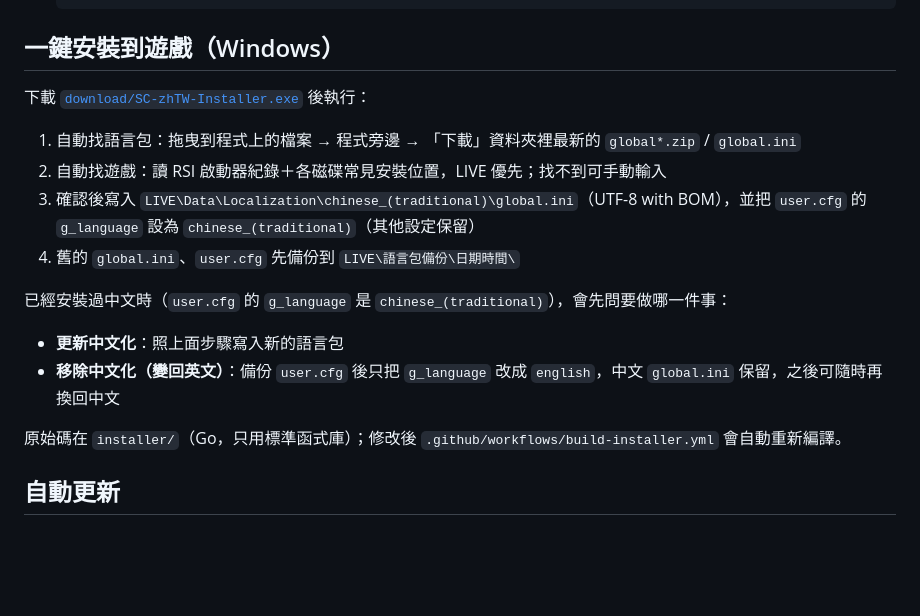
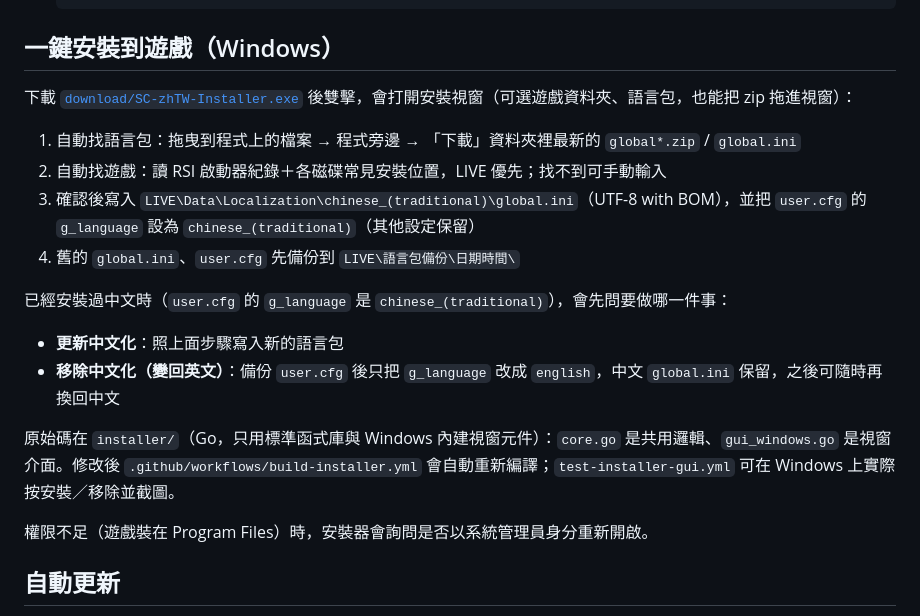
Before and after one commit to taksito/sc-zh-tw-merge, a Markdown page: README.md, the part around the change. Rendered like a GitHub page; blank space fills up the shorter version.

Commit message:
README：安裝器視窗版說明
Co-Authored-By: Claude Opus 5.5 <noreply@anthropic.com>
Claude-Session: https://claude.ai/code/session_013PbVxzBjPXt5RN3veMyVXV

```diff
--- a/README.md
+++ b/README.md
@@ -41,7 +41,7 @@
 
 ## 一鍵安裝到遊戲（Windows）
 
-下載 [`download/SC-zhTW-Installer.exe`](https://taksito.github.io/sc-zh-tw-merge/download/SC-zhTW-Installer.exe) 後執行：
+下載 [`download/SC-zhTW-Installer.exe`](https://taksito.github.io/sc-zh-tw-merge/download/SC-zhTW-Installer.exe) 後雙擊，會打開安裝視窗（可選遊戲資料夾、語言包，也能把 zip 拖進視窗）：
 
 1. 自動找語言包：拖曳到程式上的檔案 → 程式旁邊 → 「下載」資料夾裡最新的 `global*.zip` / `global.ini`
 2. 自動找遊戲：讀 RSI 啟動器紀錄＋各磁碟常見安裝位置，LIVE 優先；找不到可手動輸入
@@ -53,7 +53,9 @@
 - **更新中文化**：照上面步驟寫入新的語言包
 - **移除中文化（變回英文）**：備份 `user.cfg` 後只把 `g_language` 改成 `english`，中文 `global.ini` 保留，之後可隨時再換回中文
 
-原始碼在 `installer/`（Go，只用標準函式庫）；修改後 `.github/workflows/build-installer.yml` 會自動重新編譯。
+原始碼在 `installer/`（Go，只用標準函式庫與 Windows 內建視窗元件）：`core.go` 是共用邏輯、`gui_windows.go` 是視窗介面。修改後 `.github/workflows/build-installer.yml` 會自動重新編譯；`test-installer-gui.yml` 可在 Windows 上實際按安裝／移除並截圖。
+
+權限不足（遊戲裝在 Program Files）時，安裝器會詢問是否以系統管理員身分重新開啟。
 
 ## 自動更新
 
```
